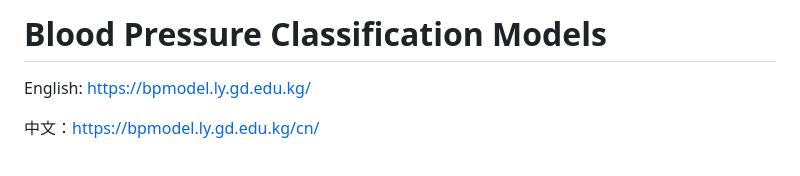
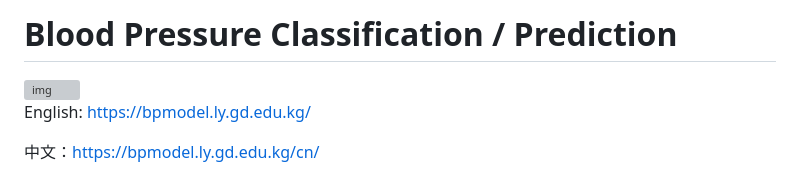
Before and after one commit to lygitdata/bpmodel, a Markdown page: README.md, the part around the change. Drawn GitHub-style; grey boxes are pictures that could not be loaded.

```diff
--- a/README.md
+++ b/README.md
@@ -1,4 +1,6 @@
-# Blood Pressure Classification Models
+# Blood Pressure Classification / Prediction
+
+<img src="https://bpmodel.ly.gd.edu.kg/img/Free-blood-pressure.png" alt="img">
 
 English: https://bpmodel.ly.gd.edu.kg/
 
```
